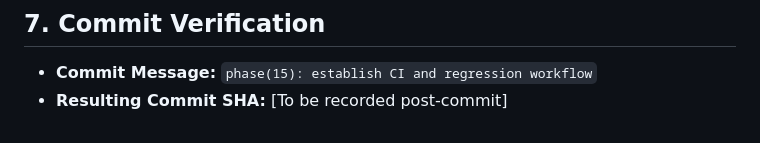
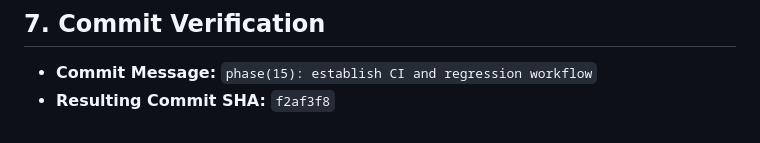
Before and after one commit to 25sarvesh2005/REPO-Score, a Markdown page: docs/phase-reports/PHASE_15.md, the part around the change. GitHub-like rendering.

Commit message:
docs(phase-15): record commit SHA in phase report

```diff
--- a/docs/phase-reports/PHASE_15.md
+++ b/docs/phase-reports/PHASE_15.md
@@ -185,4 +185,4 @@ $ python -m alembic -c backend/database/alembic.ini heads
 ## 7. Commit Verification
 
 - **Commit Message:** `phase(15): establish CI and regression workflow`
-- **Resulting Commit SHA:** [To be recorded post-commit]
+- **Resulting Commit SHA:** `f2af3f8`
```
